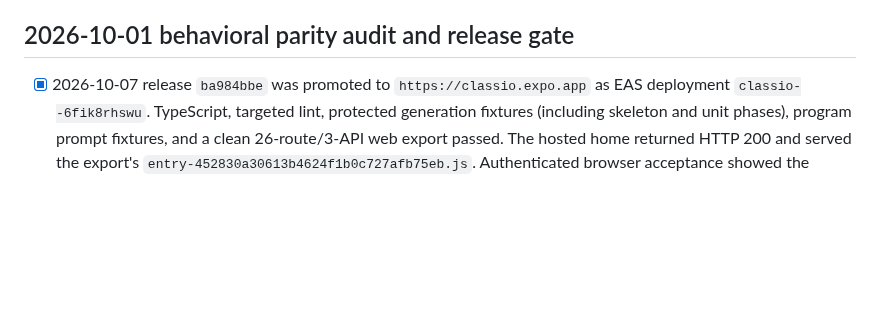
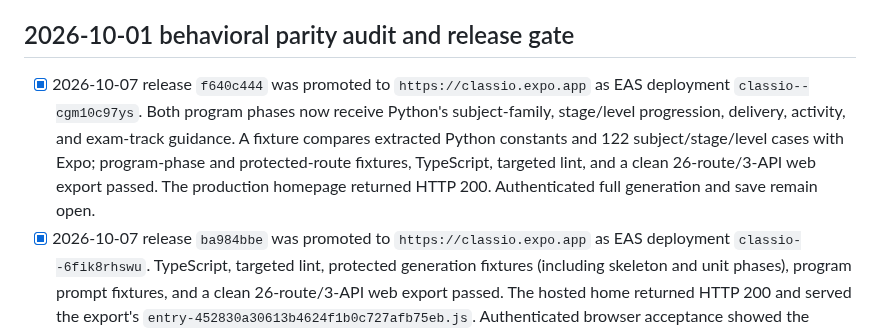
Before and after one commit to Thonygon/lesson-manager-app, a Markdown page: CLASSIO_EXPO_PARITY_CHECKLIST.md, the part around the change. Drawn GitHub-style; blank space fills up the shorter version.

Commit message:
Record program guidance production deployment

```diff
--- a/CLASSIO_EXPO_PARITY_CHECKLIST.md
+++ b/CLASSIO_EXPO_PARITY_CHECKLIST.md
@@ -8,6 +8,7 @@ Deployment target from 2026-10-01: `https://classio.expo.app`. Historical releas
 
 ## 2026-10-01 behavioral parity audit and release gate
 
+- [x] 2026-10-07 release `f640c444` was promoted to `https://classio.expo.app` as EAS deployment `classio--cgm10c97ys`. Both program phases now receive Python's subject-family, stage/level progression, delivery, activity, and exam-track guidance. A fixture compares extracted Python constants and 122 subject/stage/level cases with Expo; program-phase and protected-route fixtures, TypeScript, targeted lint, and a clean 26-route/3-API web export passed. The production homepage returned HTTP 200. Authenticated full generation and save remain open.
 - [x] 2026-10-07 release `ba984bbe` was promoted to `https://classio.expo.app` as EAS deployment `classio--6fik8rhswu`. TypeScript, targeted lint, protected generation fixtures (including skeleton and unit phases), program prompt fixtures, and a clean 26-route/3-API web export passed. The hosted home returned HTTP 200 and served the export's `entry-452830a30613b4624f1b0c727afb75eb.js`. Authenticated browser acceptance showed the Payments page defaulting to 2026 with eight cards, a 44-unit numeric input accepting an arbitrary 37-unit value, and the selected student's multi-payment editor; the unsaved input was restored to 44. The Smart Tools program tab showed the adult Spanish 11-unit/4-lesson default. No payment, program, or other live record was saved or altered during acceptance. A full live program generation/save remains open because it requires the AI provider to complete all phases.
 - [x] First generation reliability slice: `expo/src/app/api/generate+api.ts` retries one transient OpenRouter 429/5xx or network failure, or one malformed/incomplete JSON document, with a correction added to the second prompt for document failures. `expo/scripts/check-generate-auth.cjs` now loads the source prompt modules and verifies persistent failure, repaired output, transient provider recovery, and the teacher role guard. TypeScript, targeted ESLint, and web export pass. Commit `82a1f4f85` was promoted as EAS deployment `elss9otwlr` to `https://classio.expo.app`; the homepage returns HTTP 200. Authenticated generation acceptance remains open. This does not implement Python's provider chain, full quality scoring, template fallback, or usage controls.
 - [x] The general lesson-plan Template path for custom “Other” subjects now uses deterministic Python-sourced output across five lesson purposes and EN/ES/TR. It works without an AI provider call, and saved plans use `source_type: template`. Source: `streamlit/helpers/lesson_planner.py` (`_general_plan`, `normalize_planner_output`); target: `expo/src/server/general-plan-template.ts` and the generation route. Three varying-topic Python fixtures, a protected-route fixture, TypeScript, targeted ESLint, and web export pass. The UI offers Template only for this supported subject/plan combination; other subject engines and program continuation remain open. Commit `a83bab8b` was promoted as EAS deployment `43l4oxxp32` to `https://classio.expo.app`; the hosted home page references the same `entry-7d4e5f33411358d6cd2a04651ebc9f19.js` bundle as the local export. Authenticated template-save acceptance remains open.
```
